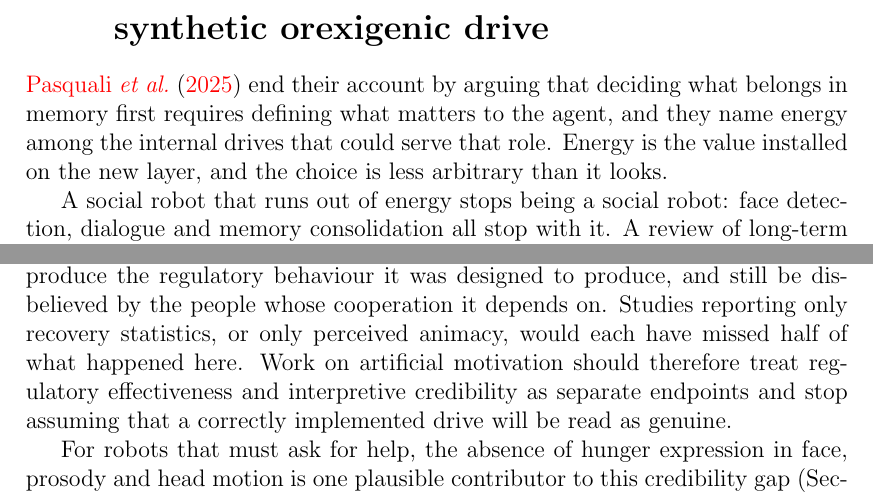
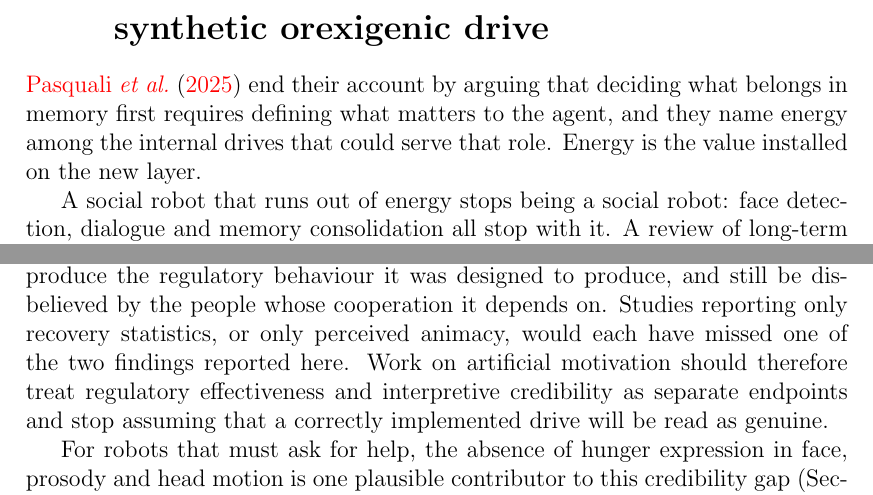
Before and after one commit to nimaabaeian/nima-abaeian-thesis, a LaTeX thesis (Nima_Abaeian_Thesis.tex, which reads Conclusions/conclusions.tex, Introduction/introduction.tex): two parts of pages 18 and 73 of 94, joined at a grey line, cut so that both start at the same text. Compiled offline with pdfLaTeX.

Commit message:
Refine wording for clarity in conclusions and introduction sections

```diff
--- a/Conclusions/conclusions.tex
+++ b/Conclusions/conclusions.tex
@@ -16,7 +16,7 @@ The drive performed the functions classical homeostasis requires (RQ1): monitori
 
 The architectural contribution is a behaviour layer through which an internal value can act inside the existing always-on loop without disturbing the substrate beneath it, together with verification, through the orexigenic drive, that it works as specified. What generalises is the gating pathway: a thresholded scalar variable can set executive policy directly and, through the affinity it produces, shift eligibility for later approaches.
 
-The empirical contribution is that effectiveness and credibility, measured separately in the same deployment, diverged. A drive can enter control cleanly, produce the regulatory behaviour it was designed to produce, and still be disbelieved by the people whose cooperation it depends on. Studies reporting only recovery statistics, or only perceived animacy, would each have missed half of what happened here. Work on artificial motivation should therefore treat regulatory effectiveness and interpretive credibility as separate endpoints and stop assuming that a correctly implemented drive will be read as genuine.
+The empirical contribution is that effectiveness and credibility, measured separately in the same deployment, diverged. A drive can enter control cleanly, produce the regulatory behaviour it was designed to produce, and still be disbelieved by the people whose cooperation it depends on. Studies reporting only recovery statistics, or only perceived animacy, would each have missed one of the two findings reported here. Work on artificial motivation should therefore treat regulatory effectiveness and interpretive credibility as separate endpoints and stop assuming that a correctly implemented drive will be read as genuine.
 
 For robots that must ask for help, the absence of hunger expression in face, prosody and head motion is one plausible contributor to this credibility gap (Section~\ref{sec:disc-central-finding}). The guilt-inducing Telegram wording provides another explanation; both require controlled evaluation.
 
--- a/Introduction/introduction.tex
+++ b/Introduction/introduction.tex
@@ -85,7 +85,7 @@ The same layer supplies the action-selection loop that \citet{Pasquali2025Always
 \section[Homeostasis and the synthetic orexigenic drive]{Homeostasis and the\\synthetic orexigenic drive}
 \label{sec:intro-homeostasis-drive}
 
-\citet{Pasquali2025AlwaysOn} end their account by arguing that deciding what belongs in memory first requires defining what matters to the agent, and they name energy among the internal drives that could serve that role. Energy is the value installed on the new layer, and the choice is less arbitrary than it looks.
+\citet{Pasquali2025AlwaysOn} end their account by arguing that deciding what belongs in memory first requires defining what matters to the agent, and they name energy among the internal drives that could serve that role. Energy is the value installed on the new layer.
 
 A social robot that runs out of energy stops being a social robot: face detection, dialogue and memory consolidation all stop with it. A review of long-term HRI studies finds that recharging which takes too long or comes at the wrong time constrains what the robot can do \citep{Matheus2025LongTerm}, and in a three-week office deployment it degraded the service users expected \citep{Deshmukh2018Recharging}. An always-on architecture, which acquires its knowledge through uninterrupted immersion in a shared space, is especially exposed: every shutdown cuts the stream of experience the system learns from.
 
```
Also changed, not shown: Introduction/introduction.tex (2 more changed lines), 3 other files.
